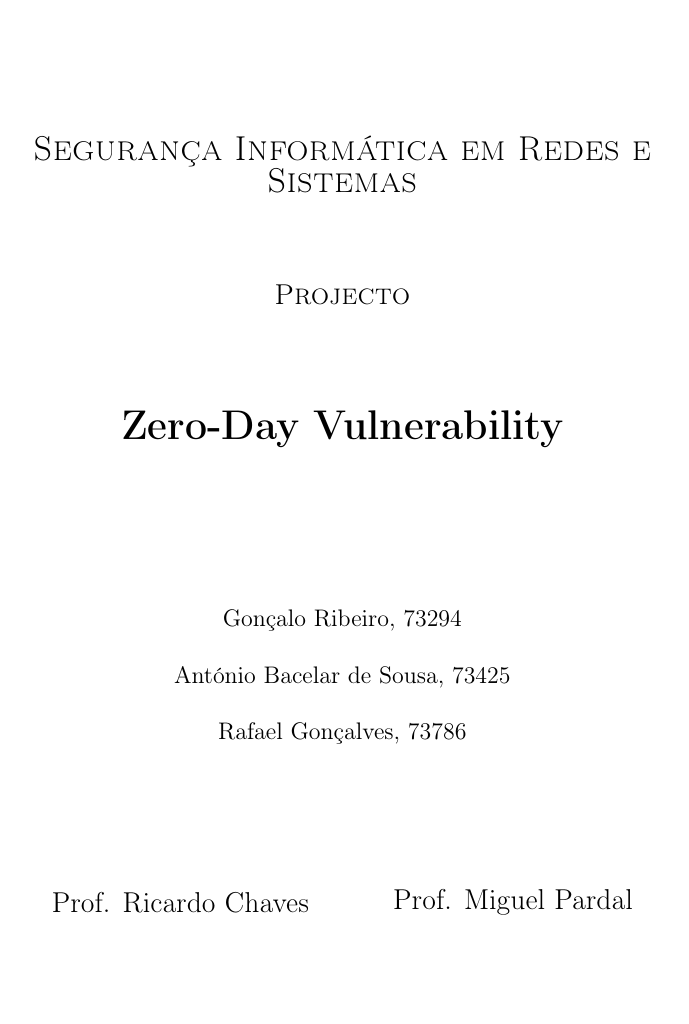
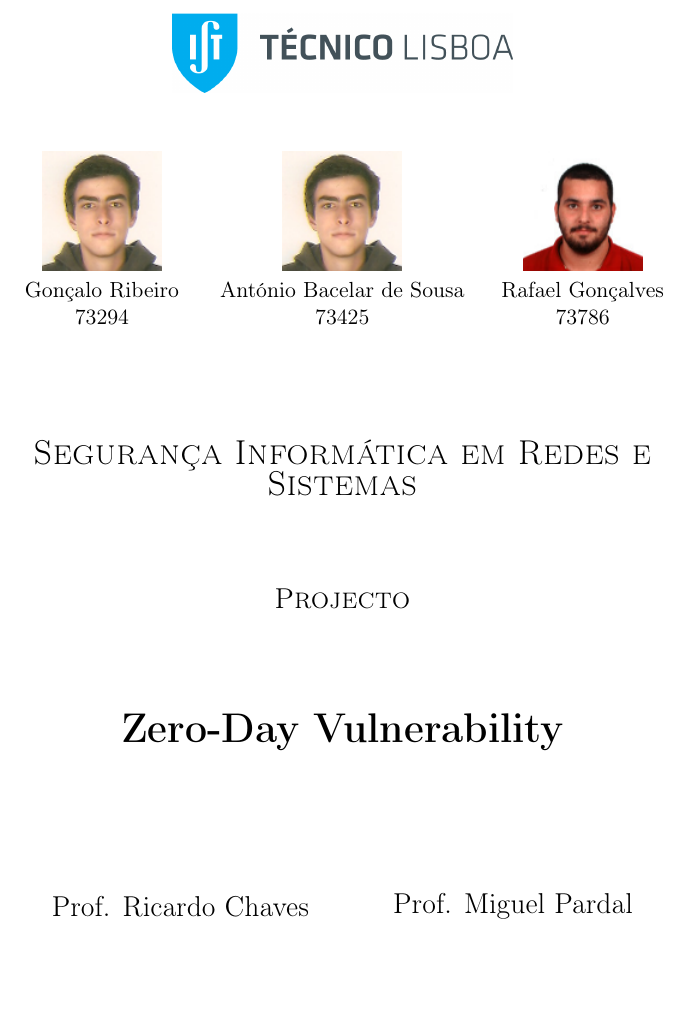
Before and after one commit to goncalor/SIRS, a LaTeX document (relatorio/relatorio.tex, which reads relatorio/rosto.tex): part of page 1 of 15, cut at the place of the change, the shorter picture padded with empty space. Compiled offline with pdfLaTeX.

Commit message:
Changed cover to match specifications

```diff
--- a/relatorio/rosto.tex
+++ b/relatorio/rosto.tex
@@ -2,7 +2,31 @@
 
 	\begin{center}
 
-		\includegraphics[width=6cm]{./title}\\[3cm]
+		\includegraphics[width=6cm]{./title}\\[1cm]
+		\begin{minipage}{0.25\textwidth}
+			\centering
+                        \includegraphics[width=0.1\paperwidth]{ist173425}
+
+			Gonçalo Ribeiro
+
+                        73294
+		\end{minipage}
+		\begin{minipage}{0.4\textwidth}
+                        \centering
+			\includegraphics[width=0.1\paperwidth]{ist173425}
+
+			António Bacelar de Sousa
+
+                        73425
+		\end{minipage}
+		\begin{minipage}{0.25\textwidth}
+                        \centering
+			\includegraphics[width=0.1\paperwidth]{ist173786}
+
+			Rafael Gonçalves
+
+                        73786
+		\end{minipage}\\[2cm]
 
 		\textsc{\LARGE Segurança Informática em Redes e Sistemas}\\[1.5cm]
 
@@ -13,14 +37,6 @@
 
 
 		\noindent
-		\begin{center} \large
-			Gonçalo Ribeiro, 73294\\[5mm]
-
-			António Bacelar de Sousa, 73425\\[5mm]
-
-			Rafael Gonçalves, 73786\\[2.5cm]
-
-		\end{center}
 
 		\begin{minipage}{0.4\textwidth}
 			\begin{flushleft} \Large
```
Also changed, not shown: relatorio/ist173425.png (added), relatorio/ist173786.png (added).
